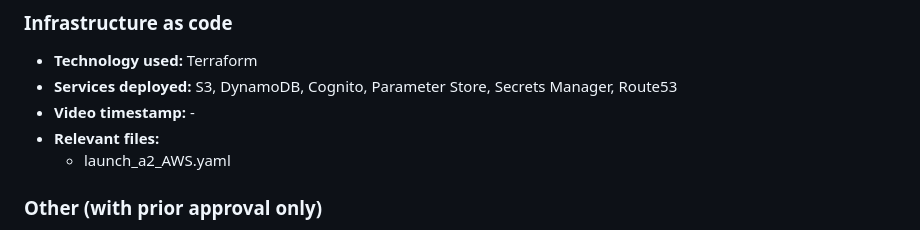
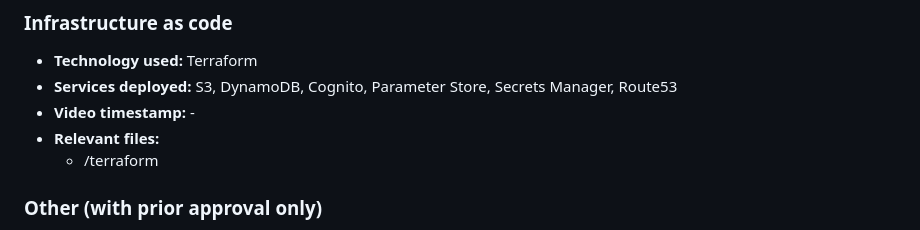
Before and after one commit to Lachthegod/a1-video-app, a Markdown page: A2_response_to_criteria.md, the part around the change. Rendered like a GitHub page.

Commit message:
.md updated

```diff
--- a/A2_response_to_criteria.md
+++ b/A2_response_to_criteria.md
@@ -163,7 +163,7 @@ i-068a76896623a5f46
 - **Services deployed:** S3, DynamoDB, Cognito, Parameter Store, Secrets Manager, Route53
 - **Video timestamp:** -
 - **Relevant files:**
-    - launch_a2_AWS.yaml
+    - /terraform
 
 ### Other (with prior approval only)
 
```
